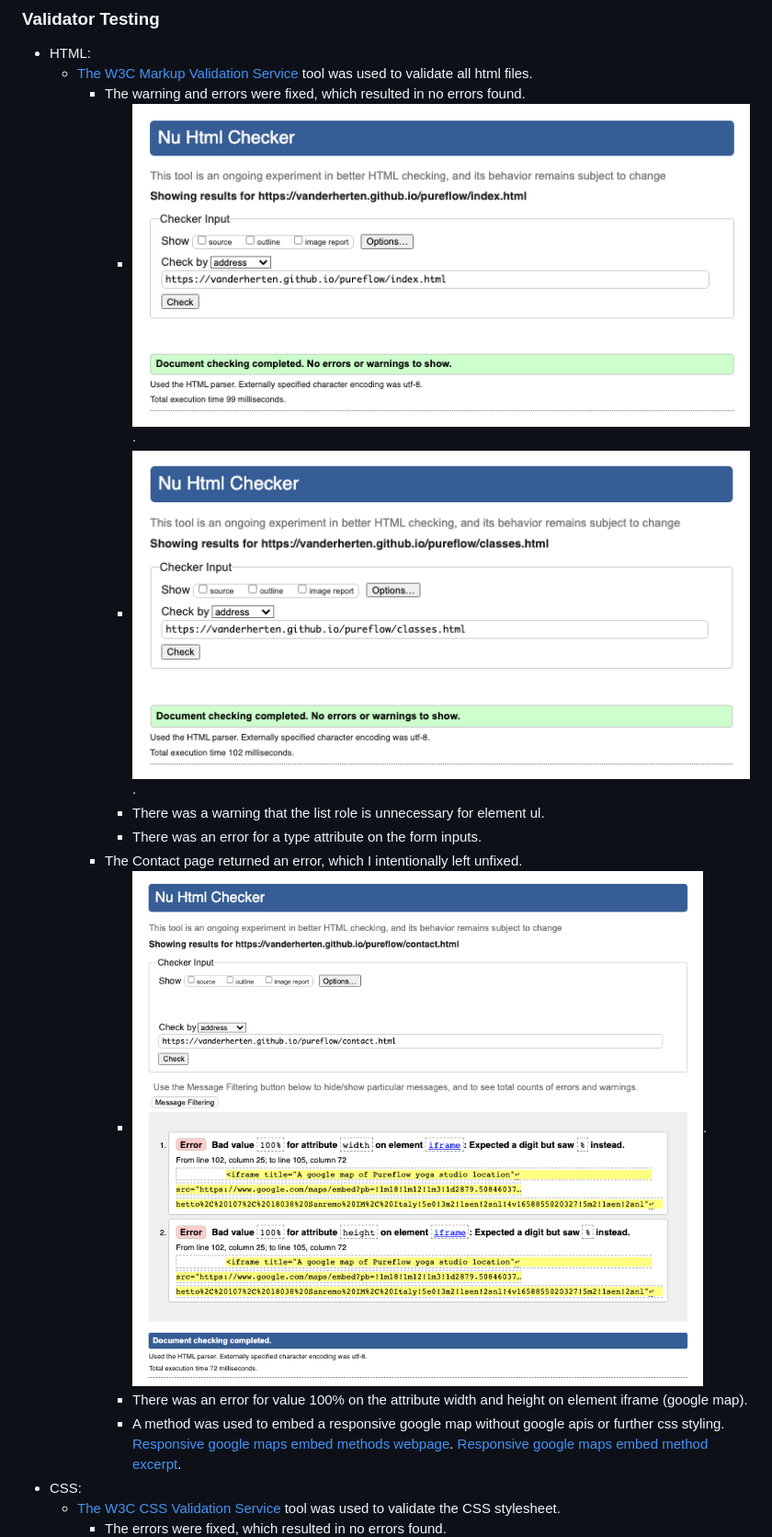
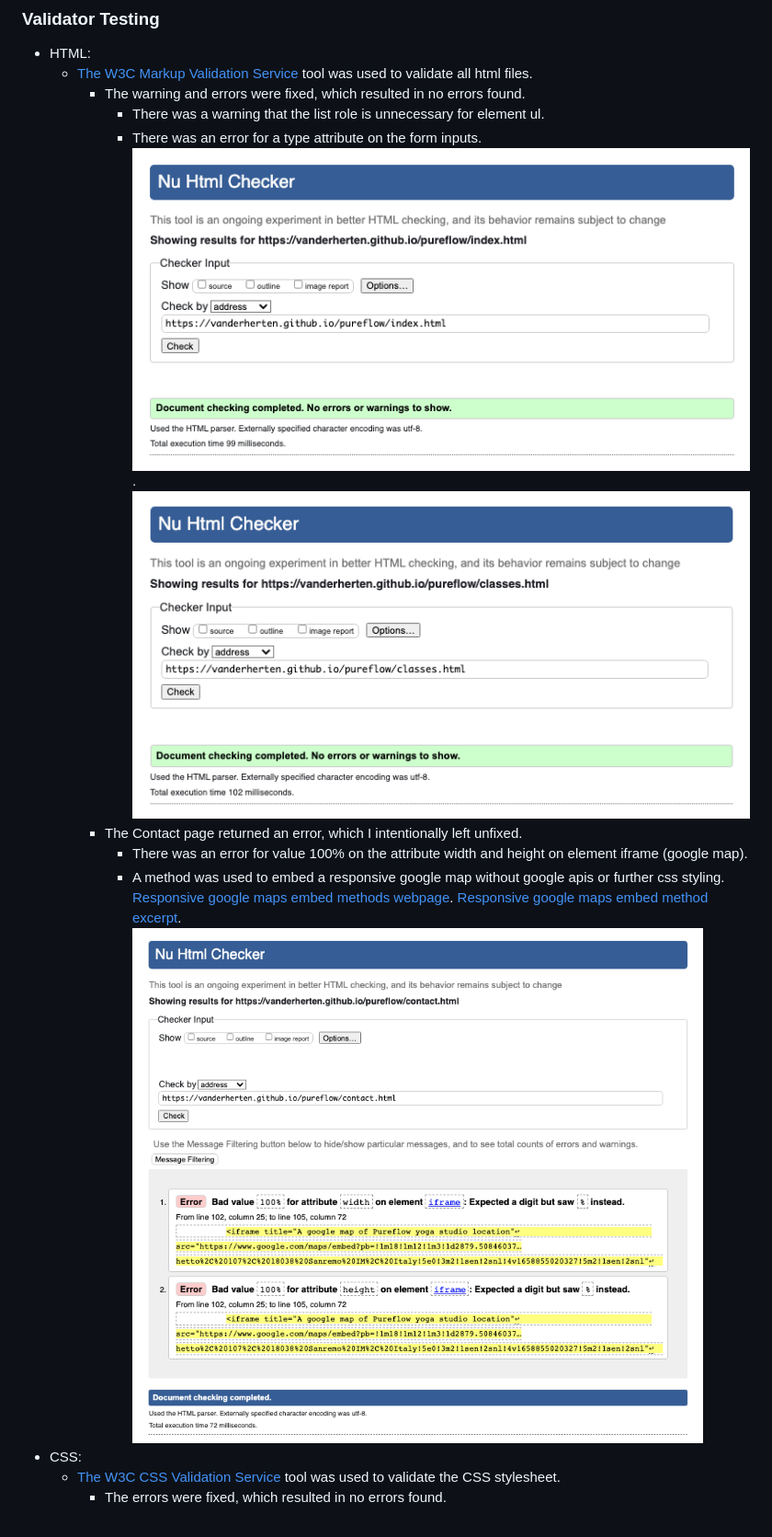
Before and after one commit to vanderherten/pureflow, a Markdown page: testing.md, the part around the change printed below. Shown: that part at 92% size. GitHub-like rendering.

```diff
--- a/testing.md
+++ b/testing.md
@@ -5,14 +5,14 @@
 - HTML:
     - [The W3C Markup Validation Service](https://validator.w3.org/) tool was used to validate all html files.
         - The warning and errors were fixed, which resulted in no errors found.
-            - ![Home page html markup validator results](assets/images-readme/images-testing/w3c-html-validator-index.png).
-            - ![Classes page html markup validator results](assets/images-readme/images-testing/w3c-html-validator-classes.png).
             - There was a warning that the list role is unnecessary for element ul.
             - There was an error for a type attribute on the form inputs.
+        ![Home page html markup validator results](assets/images-readme/images-testing/w3c-html-validator-index.png).
+        ![Classes page html markup validator results](assets/images-readme/images-testing/w3c-html-validator-classes.png)
         - The Contact page returned an error, which I intentionally left unfixed.
-            - ![Contact page html markup validator results](assets/images-readme/images-testing/w3c-html-validator-contact.png).
             - There was an error for value 100% on the attribute width and height on element iframe (google map).
             - A method was used to embed a responsive google map without google apis or further css styling. [Responsive google maps embed methods webpage](https://blog.duda.co/responsive-google-maps-for-your-website). [Responsive google maps embed method excerpt](assets/images-readme/images-testing/embed-google-map.png).
+        ![Contact page html markup validator results](assets/images-readme/images-testing/w3c-html-validator-contact.png)
 - CSS:
     - [The W3C CSS Validation Service](https://jigsaw.w3.org/css-validator/) tool was used to validate the CSS stylesheet.
         - The errors were fixed, which resulted in no errors found.
```
Also changed, not shown: other parts of testing.md (+4 -1 lines), assets/images-readme/images-testing/lighthouse-score.png (added).
